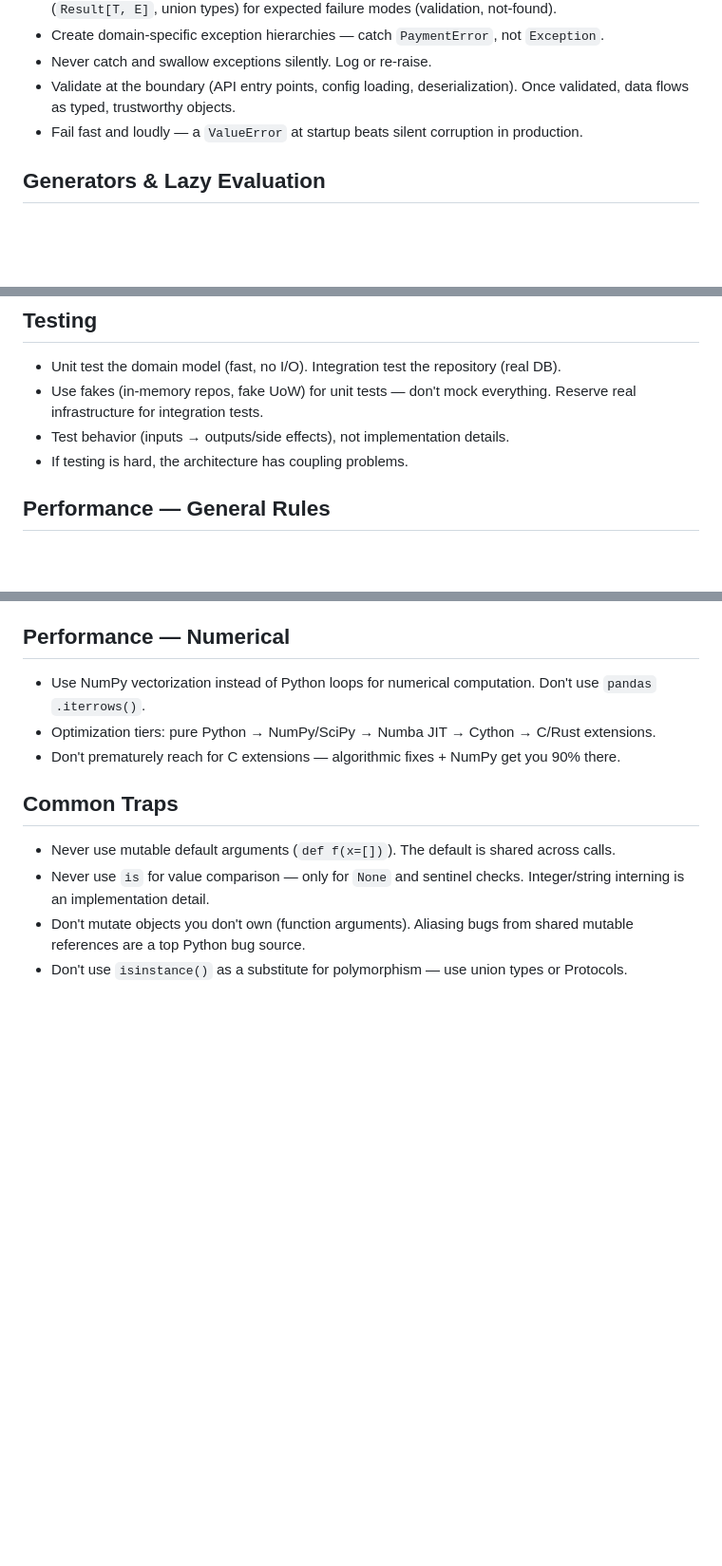
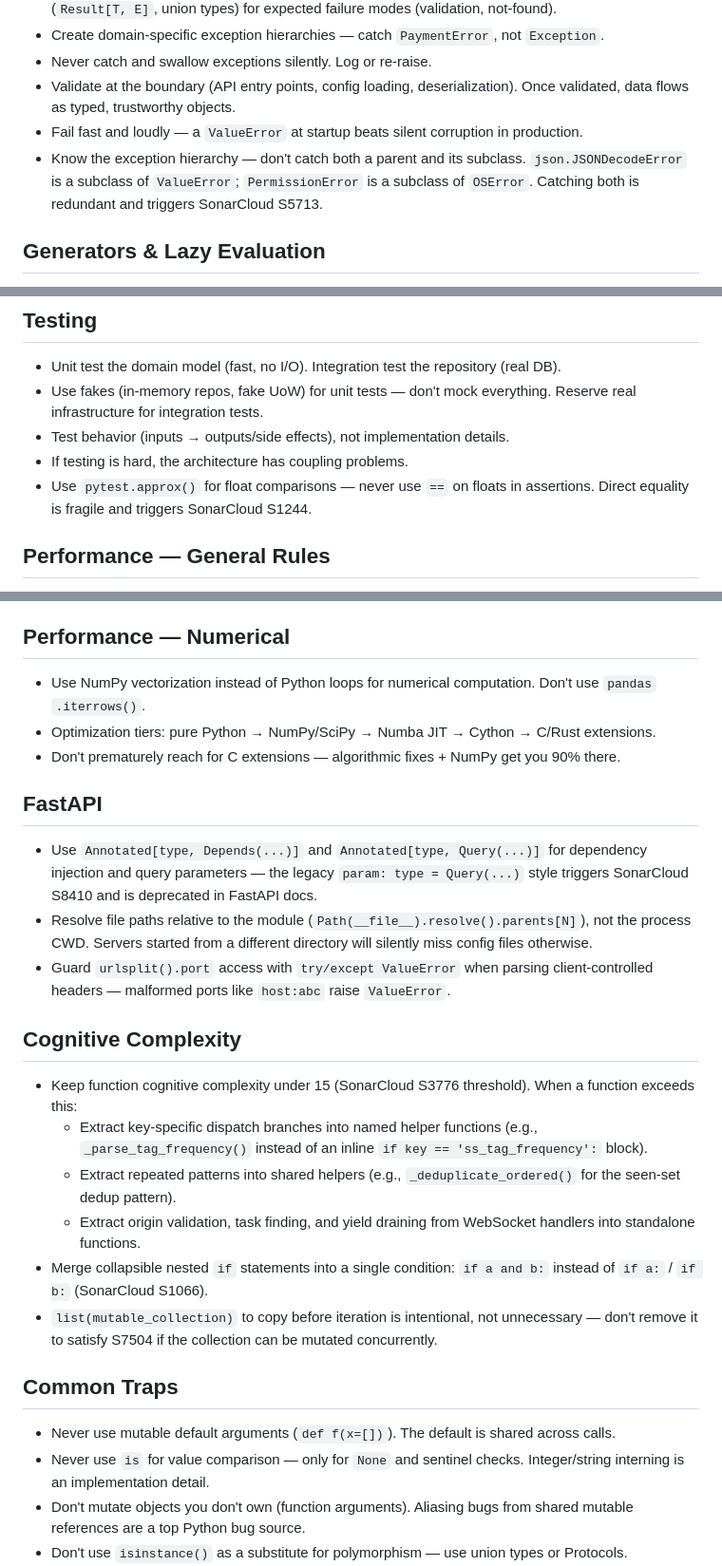
Before and after one commit to ericfisherdev/UnFooocused, a Markdown page: .claude/rules/python-practices.md, 3 parts joined by grey strips. Shown at 95% size. GitHub-like rendering; blank space fills up the shorter version.

Commit message:
chore: add SonarCloud-derived lessons to Python coding rules
New sections and rules from UNF-10 remediation:

- Error Handling: exception hierarchy awareness (S5713) — don't catch
  both parent and subclass (JSONDecodeError ⊂ ValueError, etc.)
- Testing: use pytest.approx() for float comparisons (S1244)
- FastAPI: use Annotated for DI (S8410), resolve paths from __file__
  not CWD, guard urlsplit().port on client input
- Cognitive Complexity: keep under 15 (S3776), extract dispatch
  branches into helpers, merge collapsible ifs (S1066), preserve
  intentional list() copies (S7504)

```diff
--- a/.claude/rules/python-practices.md
+++ b/.claude/rules/python-practices.md
@@ -63,6 +63,7 @@ Conflict resolution: performance wins over maintainability; Fluent Python idioms
 - Never catch and swallow exceptions silently. Log or re-raise.
 - Validate at the boundary (API entry points, config loading, deserialization). Once validated, data flows as typed, trustworthy objects.
 - Fail fast and loudly — a `ValueError` at startup beats silent corruption in production.
+- Know the exception hierarchy — don't catch both a parent and its subclass. `json.JSONDecodeError` is a subclass of `ValueError`; `PermissionError` is a subclass of `OSError`. Catching both is redundant and triggers SonarCloud S5713.
 
 ## Generators & Lazy Evaluation
 
@@ -84,6 +85,7 @@ Conflict resolution: performance wins over maintainability; Fluent Python idioms
 - Use fakes (in-memory repos, fake UoW) for unit tests — don't mock everything. Reserve real infrastructure for integration tests.
 - Test behavior (inputs → outputs/side effects), not implementation details.
 - If testing is hard, the architecture has coupling problems.
+- Use `pytest.approx()` for float comparisons — never use `==` on floats in assertions. Direct equality is fragile and triggers SonarCloud S1244.
 
 ## Performance — General Rules
 
@@ -127,6 +129,21 @@ Conflict resolution: performance wins over maintainability; Fluent Python idioms
 - Optimization tiers: pure Python → NumPy/SciPy → Numba JIT → Cython → C/Rust extensions.
 - Don't prematurely reach for C extensions — algorithmic fixes + NumPy get you 90% there.
 
+## FastAPI
+
+- Use `Annotated[type, Depends(...)]` and `Annotated[type, Query(...)]` for dependency injection and query parameters — the legacy `param: type = Query(...)` style triggers SonarCloud S8410 and is deprecated in FastAPI docs.
+- Resolve file paths relative to the module (`Path(__file__).resolve().parents[N]`), not the process CWD. Servers started from a different directory will silently miss config files otherwise.
+- Guard `urlsplit().port` access with `try/except ValueError` when parsing client-controlled headers — malformed ports like `host:abc` raise `ValueError`.
+
+## Cognitive Complexity
+
+- Keep function cognitive complexity under 15 (SonarCloud S3776 threshold). When a function exceeds this:
+  - Extract key-specific dispatch branches into named helper functions (e.g., `_parse_tag_frequency()` instead of an inline `if key == 'ss_tag_frequency':` block).
+  - Extract repeated patterns into shared helpers (e.g., `_deduplicate_ordered()` for the seen-set dedup pattern).
+  - Extract origin validation, task finding, and yield draining from WebSocket handlers into standalone functions.
+- Merge collapsible nested `if` statements into a single condition: `if a and b:` instead of `if a:` / `if b:` (SonarCloud S1066).
+- `list(mutable_collection)` to copy before iteration is intentional, not unnecessary — don't remove it to satisfy S7504 if the collection can be mutated concurrently.
+
 ## Common Traps
 
 - Never use mutable default arguments (`def f(x=[])`). The default is shared across calls.
```
